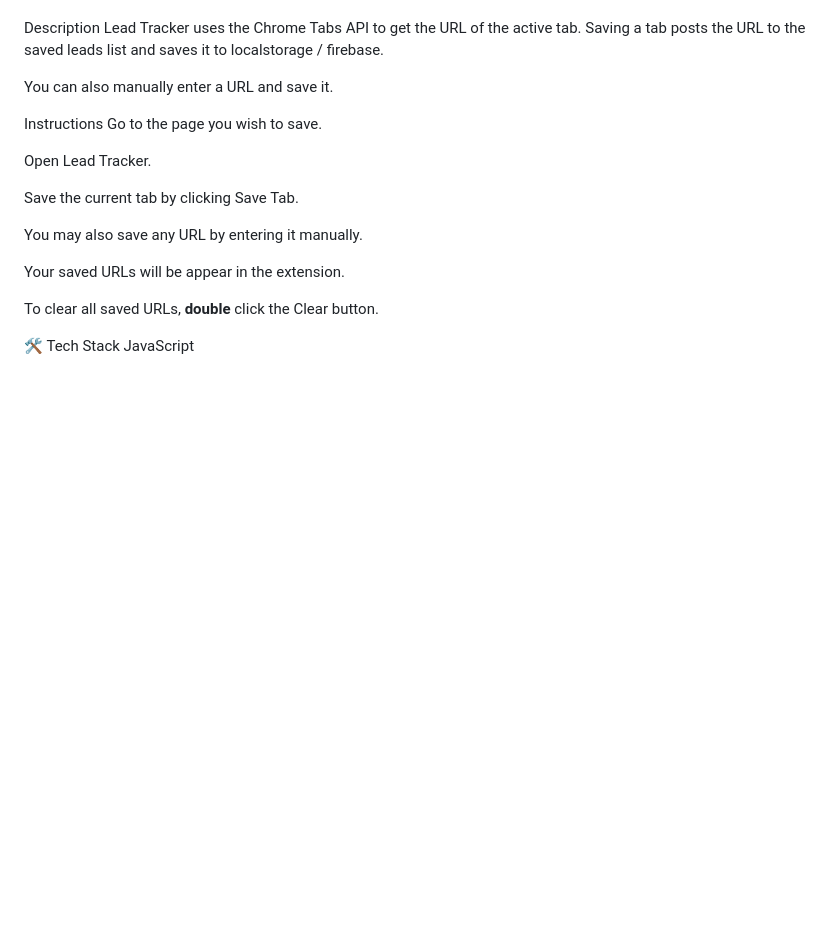
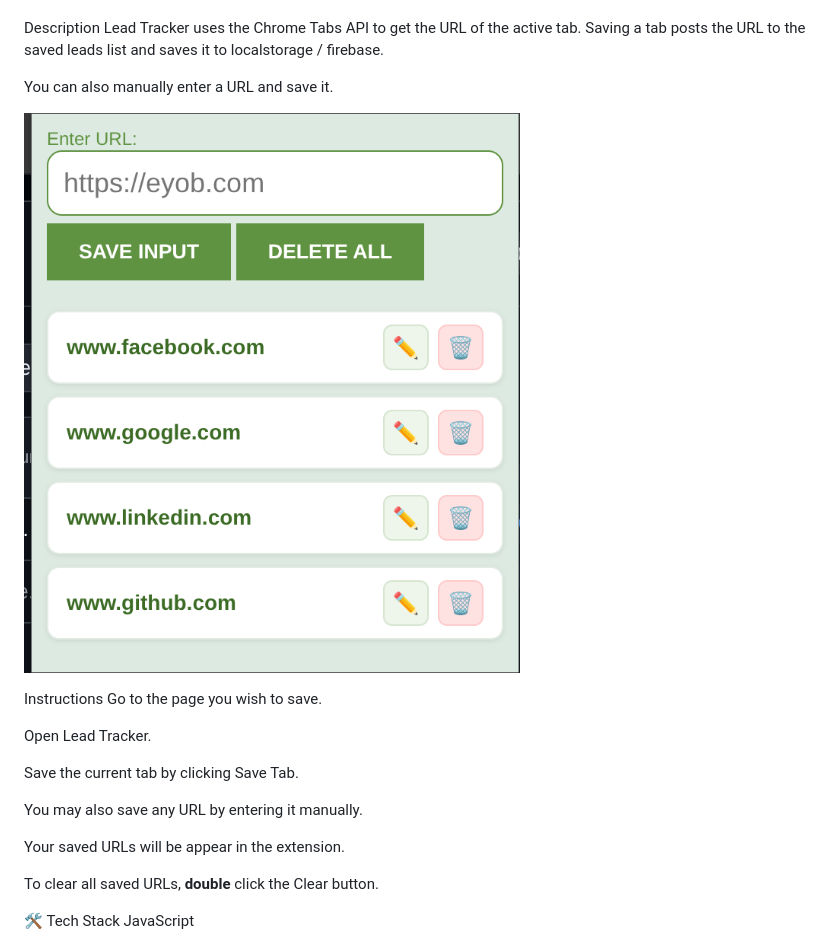
Before and after one commit to eyobbaye/Lead-Tracker, a Markdown page: README.md, the part around the change. Rendered like a GitHub page; pictures changed too: public/Screenshot.png (added); blank space fills up the shorter version.

Commit message:
fix: screenshot

```diff
--- a/README.md
+++ b/README.md
@@ -20,6 +20,8 @@ Description
 Lead Tracker uses the Chrome Tabs API to get the URL of the active tab. Saving a tab posts the URL to the saved leads list and saves it to localstorage / firebase.
 
 You can also manually enter a URL and save it.
+
+![Screenshot](/public/Screenshot.png)
 
 Instructions
 Go to the page you wish to save.
```
Also changed, not shown: 1 other file.
